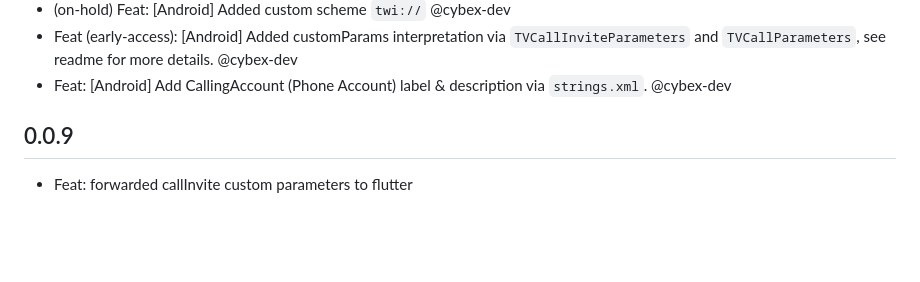
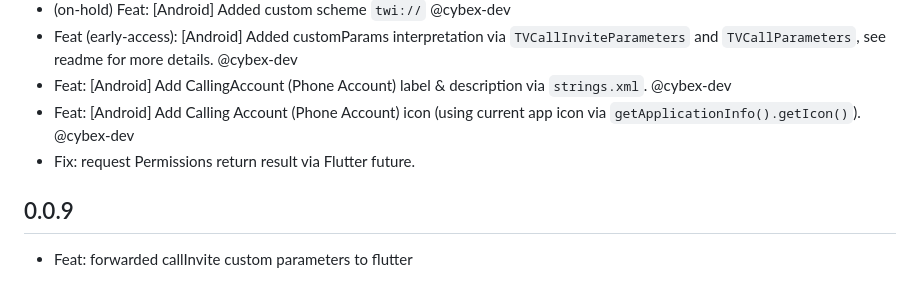
Before and after one commit to cybex-dev/twilio_voice, a Markdown page: CHANGELOG.md, the part around the change. Drawn GitHub-style; blank space fills up the shorter version.

Commit message:
Update changelog

```diff
--- a/CHANGELOG.md
+++ b/CHANGELOG.md
@@ -32,6 +32,8 @@
 * (on-hold) Feat: [Android] Added custom scheme `twi://` @cybex-dev
 * Feat (early-access): [Android] Added customParams interpretation via `TVCallInviteParameters` and `TVCallParameters`, see readme for more details. @cybex-dev
 * Feat: [Android] Add CallingAccount (Phone Account) label & description via `strings.xml`. @cybex-dev
+* Feat: [Android] Add Calling Account (Phone Account) icon (using current app icon via `getApplicationInfo().getIcon()`). @cybex-dev
+* Fix: request Permissions return result via Flutter future.
 
 ## 0.0.9
 * Feat: forwarded callInvite custom parameters to flutter
```
